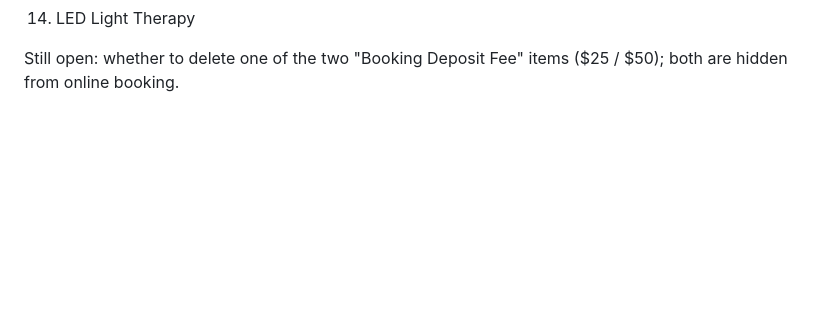
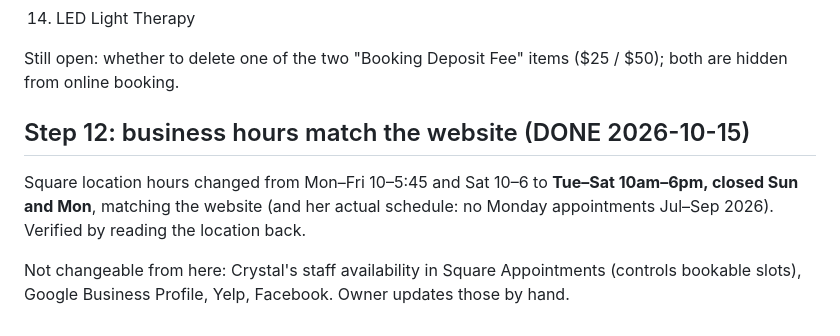
Before and after one commit to thetlfgroupllc-source/Relax-and-Cruz-Spa, a Markdown page: SQUARE-BOOKING-PLAN.md, the part around the change. Drawn GitHub-style; blank space fills up the shorter version.

Commit message:
Record Square business hours change (step 12)
Co-Authored-By: Claude Opus 5.5 <noreply@anthropic.com>
Claude-Session: https://claude.ai/code/session_017oRkYm6xDCBm9Kj2g4gVJU

```diff
--- a/SQUARE-BOOKING-PLAN.md
+++ b/SQUARE-BOOKING-PLAN.md
@@ -186,3 +186,9 @@ New sections appeared at the bottom of the page; the owner drags them under "Sta
 14. LED Light Therapy
 
 Still open: whether to delete one of the two "Booking Deposit Fee" items ($25 / $50); both are hidden from online booking.
+
+## Step 12: business hours match the website (DONE 2026-10-15)
+
+Square location hours changed from Mon–Fri 10–5:45 and Sat 10–6 to **Tue–Sat 10am–6pm, closed Sun and Mon**, matching the website (and her actual schedule: no Monday appointments Jul–Sep 2026). Verified by reading the location back.
+
+Not changeable from here: Crystal's staff availability in Square Appointments (controls bookable slots), Google Business Profile, Yelp, Facebook. Owner updates those by hand.
```
